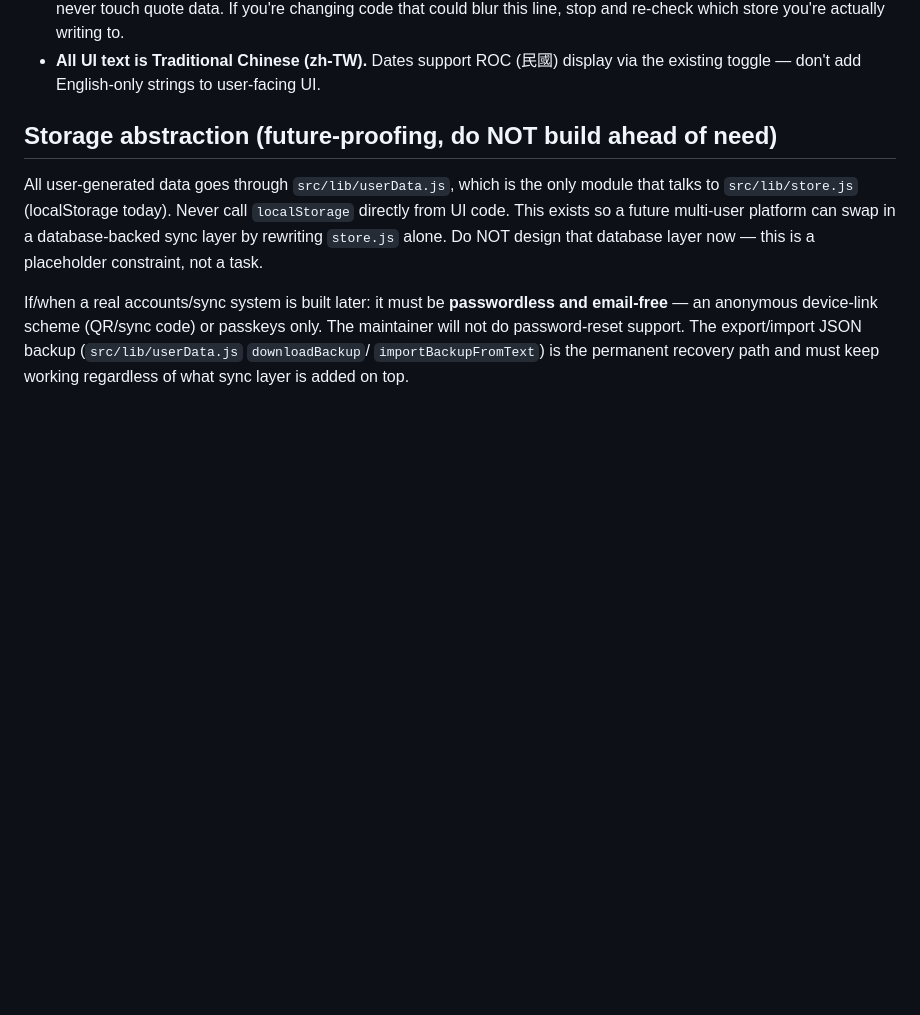
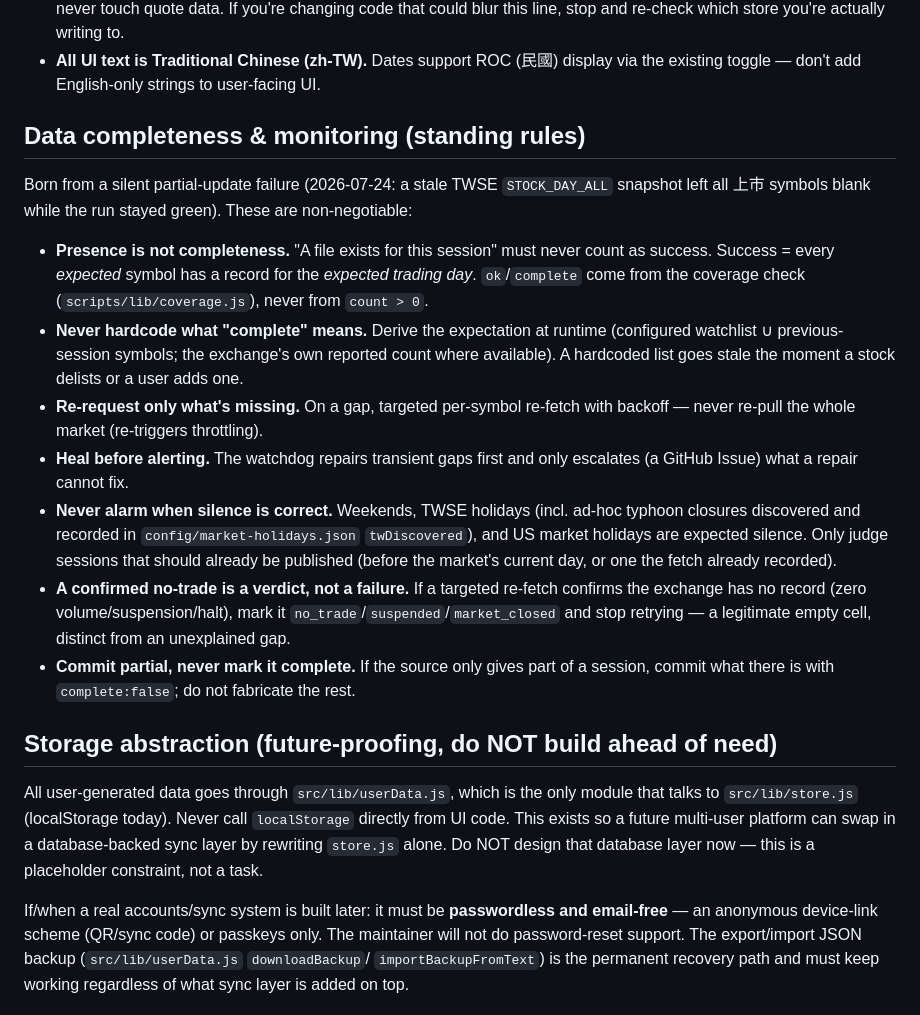
Before and after one commit to caeszrr/stock-diary, a Markdown page: CLAUDE.md, the part around the change. GitHub-like rendering; blank space fills up the shorter version.

```diff
--- a/CLAUDE.md
+++ b/CLAUDE.md
@@ -20,6 +20,37 @@ for the full original product spec.
 - **All UI text is Traditional Chinese (zh-TW).** Dates support ROC (民國)
   display via the existing toggle — don't add English-only strings to
   user-facing UI.
+
+## Data completeness & monitoring (standing rules)
+
+Born from a silent partial-update failure (2026-07-24: a stale TWSE
+`STOCK_DAY_ALL` snapshot left all 上市 symbols blank while the run stayed
+green). These are non-negotiable:
+
+- **Presence is not completeness.** "A file exists for this session" must
+  never count as success. Success = every *expected* symbol has a record for
+  the *expected trading day*. `ok`/`complete` come from the coverage check
+  (`scripts/lib/coverage.js`), never from `count > 0`.
+- **Never hardcode what "complete" means.** Derive the expectation at runtime
+  (configured watchlist ∪ previous-session symbols; the exchange's own
+  reported count where available). A hardcoded list goes stale the moment a
+  stock delists or a user adds one.
+- **Re-request only what's missing.** On a gap, targeted per-symbol re-fetch
+  with backoff — never re-pull the whole market (re-triggers throttling).
+- **Heal before alerting.** The watchdog repairs transient gaps first and only
+  escalates (a GitHub Issue) what a repair cannot fix.
+- **Never alarm when silence is correct.** Weekends, TWSE holidays (incl.
+  ad-hoc typhoon closures discovered and recorded in
+  `config/market-holidays.json` `twDiscovered`), and US market holidays are
+  expected silence. Only judge sessions that should already be published
+  (before the market's current day, or one the fetch already recorded).
+- **A confirmed no-trade is a verdict, not a failure.** If a targeted re-fetch
+  confirms the exchange has no record (zero volume/suspension/halt), mark it
+  `no_trade`/`suspended`/`market_closed` and stop retrying — a legitimate empty
+  cell, distinct from an unexplained gap.
+- **Commit partial, never mark it complete.** If the source only gives part of
+  a session, commit what there is with `complete:false`; do not fabricate the
+  rest.
 
 ## Storage abstraction (future-proofing, do NOT build ahead of need)
 
```
Also changed, not shown: README.md (+43 -1 lines).
